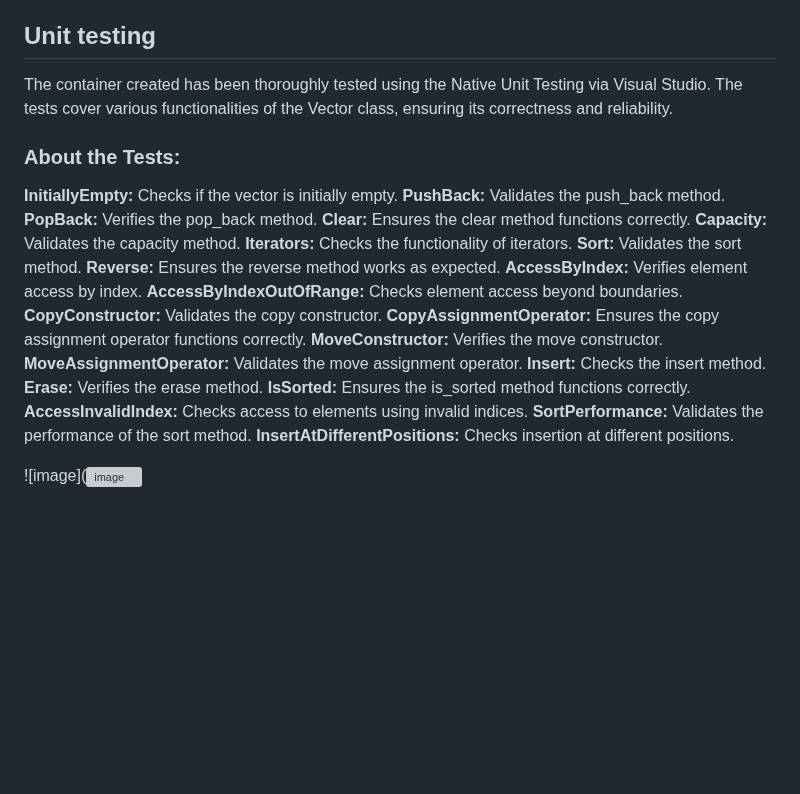
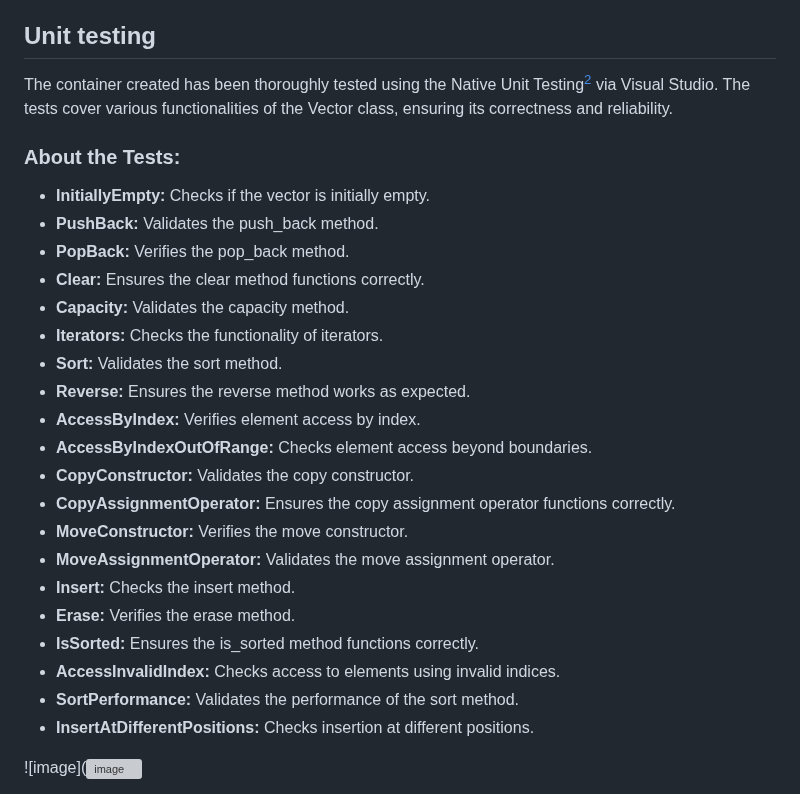
Before and after one commit to D4NSER/LaboratorinisNr3, a Markdown page: README.md, the part around one of its changes. Rendered like a GitHub page; blank space fills up the shorter version; grey boxes are pictures that could not be loaded.

```diff
--- a/README.md
+++ b/README.md
@@ -185,30 +185,30 @@ assert(vec[0] == 1 && vec[1] == 2 && vec[2] == 3);
 The table above shows the time taken to perform operations on vectors of increasing sizes for both std::vector my our custom Vector class. The number of reallocations is also compared, demonstrating the efficiency and performance of the Vector class.
 
 ## Unit testing
-The container created has been thoroughly tested using the Native Unit Testing via Visual Studio. The tests cover various functionalities of the Vector class, ensuring its correctness and reliability.
+The container created has been thoroughly tested using the Native Unit Testing[^2] via Visual Studio. The tests cover various functionalities of the Vector class, ensuring its correctness and reliability.
 
 ### About the Tests:
 
-**InitiallyEmpty:** Checks if the vector is initially empty.
-**PushBack:** Validates the push_back method.
-**PopBack:** Verifies the pop_back method.
-**Clear:** Ensures the clear method functions correctly.
-**Capacity:** Validates the capacity method.
-**Iterators:** Checks the functionality of iterators.
-**Sort:** Validates the sort method.
-**Reverse:** Ensures the reverse method works as expected.
-**AccessByIndex:** Verifies element access by index.
-**AccessByIndexOutOfRange:** Checks element access beyond boundaries.
-**CopyConstructor:** Validates the copy constructor.
-**CopyAssignmentOperator:** Ensures the copy assignment operator functions correctly.
-**MoveConstructor:** Verifies the move constructor.
-**MoveAssignmentOperator:** Validates the move assignment operator.
-**Insert:** Checks the insert method.
-**Erase:** Verifies the erase method.
-**IsSorted:** Ensures the is_sorted method functions correctly.
-**AccessInvalidIndex:** Checks access to elements using invalid indices.
-**SortPerformance:** Validates the performance of the sort method.
-**InsertAtDifferentPositions:** Checks insertion at different positions.
+- **InitiallyEmpty:** Checks if the vector is initially empty.
+- **PushBack:** Validates the push_back method.
+- **PopBack:** Verifies the pop_back method.
+- **Clear:** Ensures the clear method functions correctly.
+- **Capacity:** Validates the capacity method.
+- **Iterators:** Checks the functionality of iterators.
+- **Sort:** Validates the sort method.
+- **Reverse:** Ensures the reverse method works as expected.
+- **AccessByIndex:** Verifies element access by index.
+- **AccessByIndexOutOfRange:** Checks element access beyond boundaries.
+- **CopyConstructor:** Validates the copy constructor.
+- **CopyAssignmentOperator:** Ensures the copy assignment operator functions correctly.
+- **MoveConstructor:** Verifies the move constructor.
+- **MoveAssignmentOperator:** Validates the move assignment operator.
+- **Insert:** Checks the insert method.
+- **Erase:** Verifies the erase method.
+- **IsSorted:** Ensures the is_sorted method functions correctly.
+- **AccessInvalidIndex:** Checks access to elements using invalid indices.
+- **SortPerformance:** Validates the performance of the sort method.
+- **InsertAtDifferentPositions:** Checks insertion at different positions.
 
 ![image](![image](https://github.com/D4NSER/LaboratorinisNr3/assets/62251258/565f9d4f-7553-4e22-812a-5d7b019b95ca)
 
```
Also changed, not shown: other parts of README.md (+0 -1 lines).
